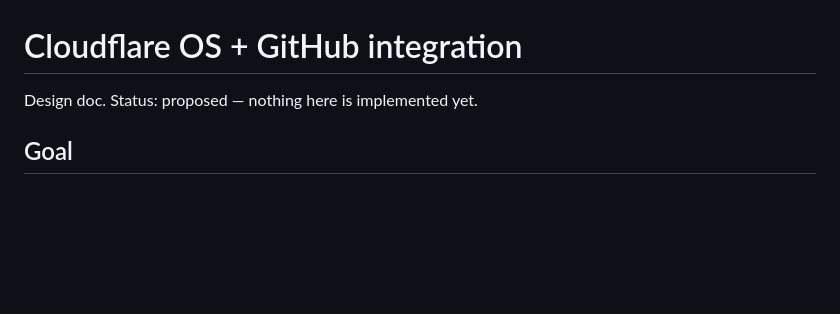
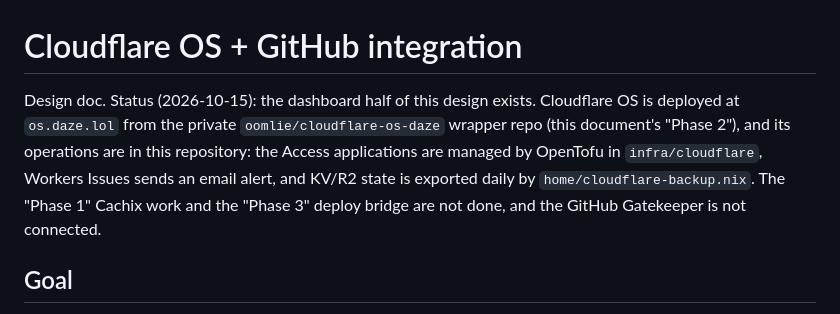
Before and after one commit to oomlie/nixos, a Markdown page: docs/cloudflare-os.md, the part around the change. Drawn GitHub-style; blank space fills up the shorter version.

Commit message:
docs: record what of the Cloudflare OS design now exists

```diff
--- a/docs/cloudflare-os.md
+++ b/docs/cloudflare-os.md
@@ -1,6 +1,11 @@
 # Cloudflare OS + GitHub integration
 
-Design doc. Status: proposed — nothing here is implemented yet.
+Design doc. Status (2026-10-15): the dashboard half of this design exists. Cloudflare OS is deployed at
+`os.daze.lol` from the private `oomlie/cloudflare-os-daze` wrapper repo (this document's "Phase 2"),
+and its operations are in this repository: the Access applications are managed by OpenTofu in
+`infra/cloudflare`, Workers Issues sends an email alert, and KV/R2 state is exported daily by
+`home/cloudflare-backup.nix`. The "Phase 1" Cachix work and the "Phase 3" deploy bridge are not done,
+and the GitHub Gatekeeper is not connected.
 
 ## Goal
 
```
